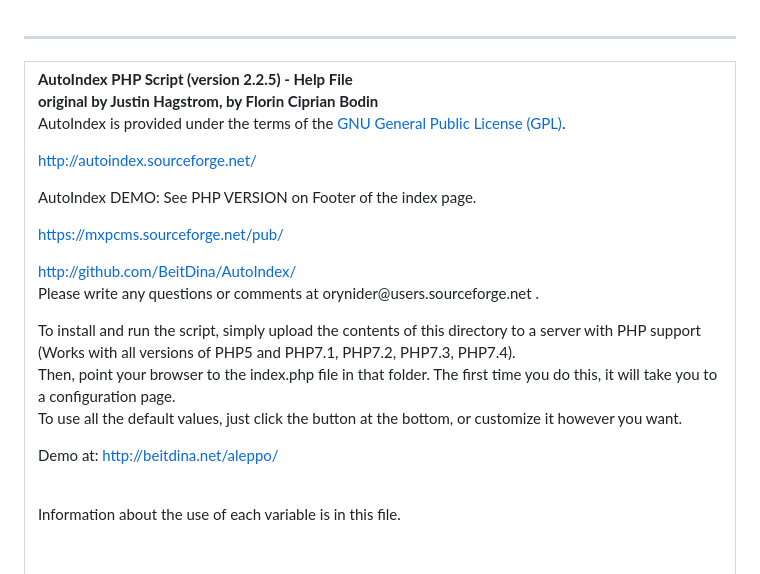
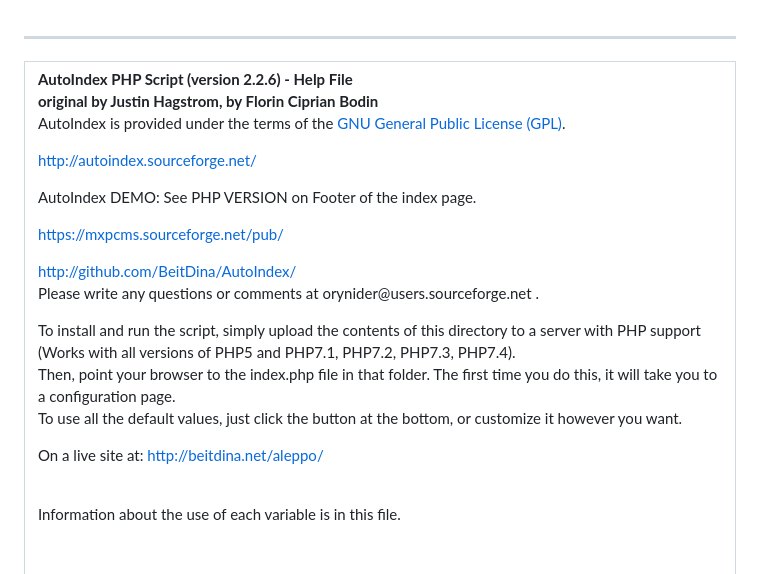
Before and after one commit to BeitDina/AutoIndex, a Markdown page: ReadMe.md, the part around the change. Rendered like a GitHub page.

```diff
--- a/ReadMe.md
+++ b/ReadMe.md
@@ -17,11 +17,9 @@
 <tbody>
 <tr class="paragraph">
 <td class="default_td">
-<p> <strong>AutoIndex PHP Script (version 2.2.5) -
-Help File <br>
-original by Justin Hagstrom, by Florin Ciprian Bodin</strong> <br>
-<span class="small">AutoIndex is provided under the
-terms of the <a class="default_a" href="http://autoindex.sourceforge.net/license.html">GNU
+<p> <strong>AutoIndex PHP Script (version 2.2.6) -
+Help File <br>original by Justin Hagstrom, by Florin Ciprian Bodin</strong> <br>
+<span class="small">AutoIndex is provided under the terms of the <a class="default_a" href="http://autoindex.sourceforge.net/license.html">GNU
 General Public License (GPL)</a>.</span>
 </p>
 <p><a class="default_a" href="http://autoindex.sourceforge.net/">http://autoindex.sourceforge.net/</a></p>
@@ -36,7 +34,7 @@ Then, point your browser to the index.php file in that folder. The
 first time you do this, it will take you to a configuration page. <br>
 To use all the default values, just click the button at the bottom, or
 customize it however you want. <br>
-  <p>Demo at: <a class="default_a" href="http://beitdina.net/aleppo/">http://beitdina.net/aleppo/</a></p><br>
+  <p>On a live site at: <a class="default_a" href="http://beitdina.net/aleppo/">http://beitdina.net/aleppo/</a></p><br>
 Information about the use of each variable is in this file.
 </p>
 <p> &nbsp;
```
